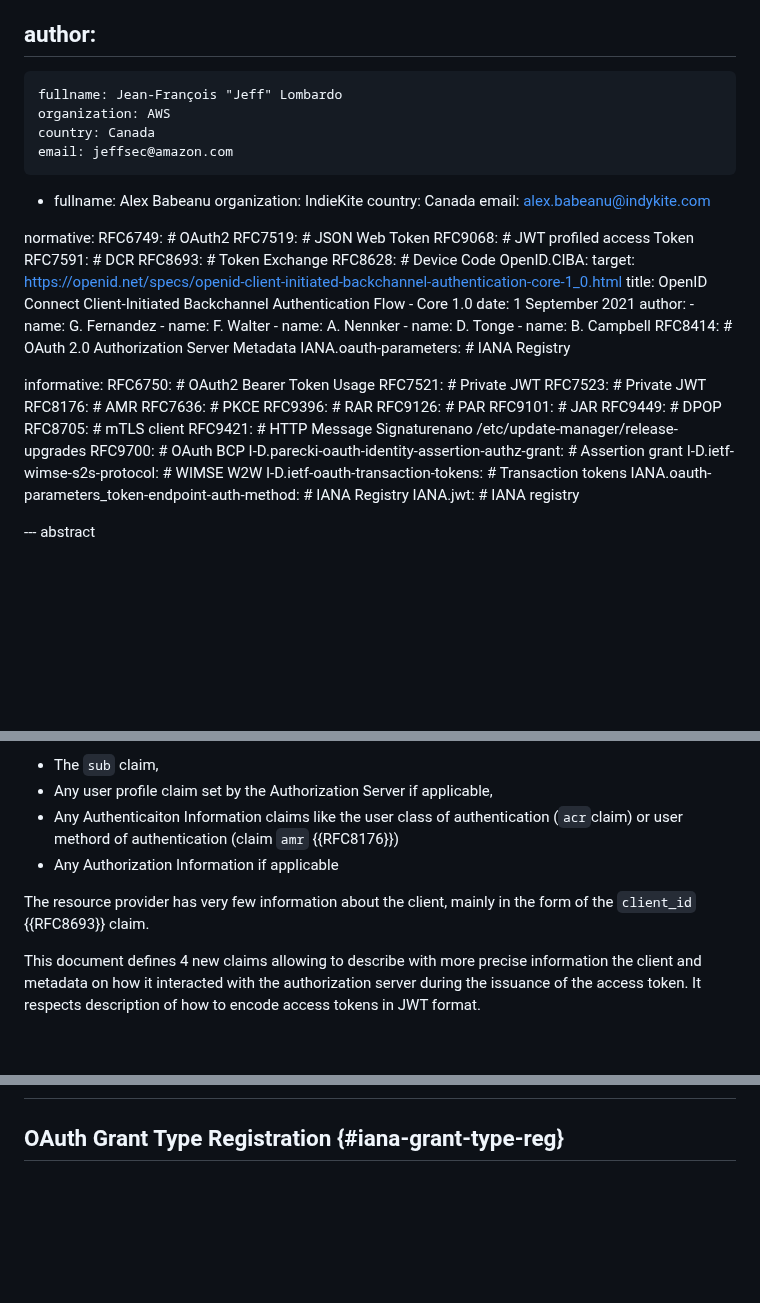
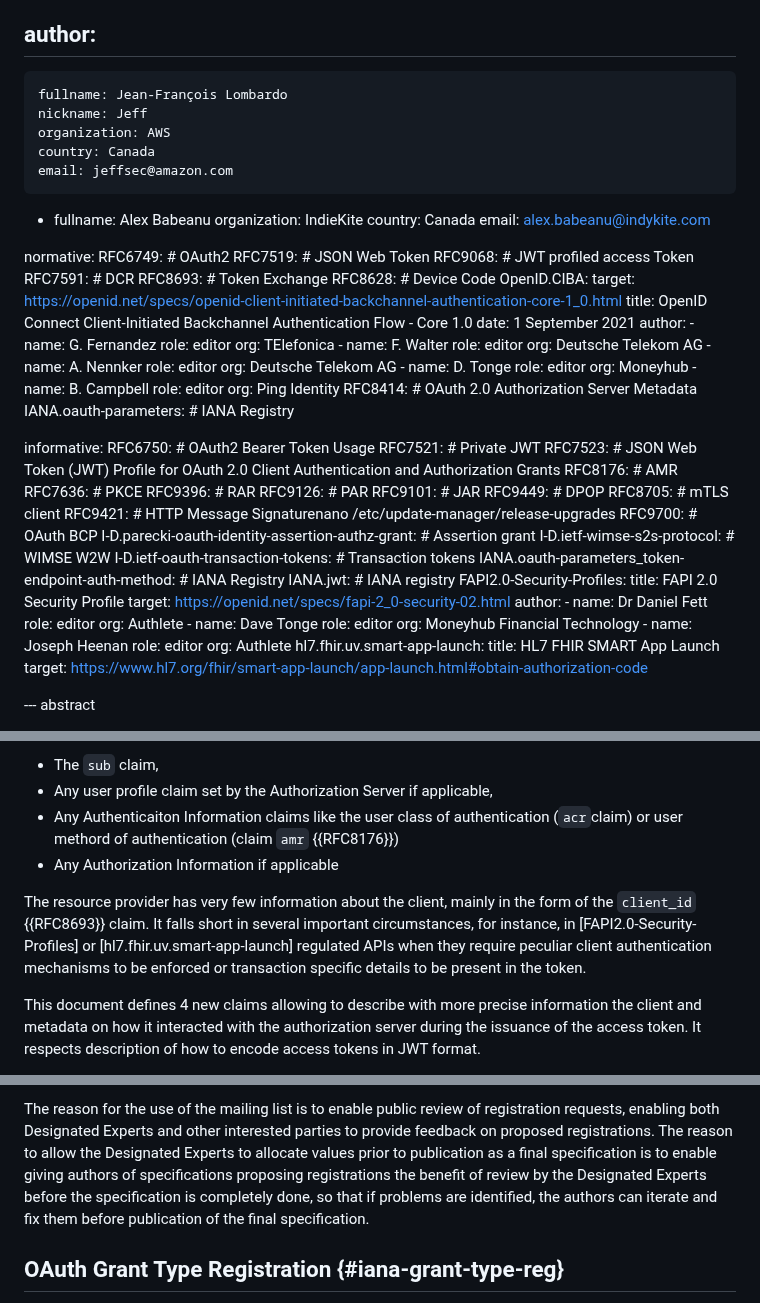
Before and after one commit to identitymonk/draft-lombardo-oauth-client-extension-claims, a Markdown page: draft-lombardo-oauth-client-extension-claims.md, 3 parts joined by grey strips. GitHub-like rendering; blank space fills up the shorter version.

```diff
--- a/draft-lombardo-oauth-client-extension-claims.md
+++ b/draft-lombardo-oauth-client-extension-claims.md
@@ -24,7 +24,8 @@ venue:
 
 author:
  -
-    fullname: Jean-François "Jeff" Lombardo
+    fullname: Jean-François Lombardo
+    nickname: Jeff
     organization: AWS
     country: Canada
     email: jeffsec@amazon.com
@@ -49,21 +50,31 @@ normative:
     author:
       -
         name: G. Fernandez
+        role: editor
+        org: TElefonica
       -
         name: F. Walter
+        role: editor
+        org: Deutsche Telekom AG
       -
         name: A. Nennker
+        role: editor
+        org: Deutsche Telekom AG
       -
         name: D. Tonge
+        role: editor
+        org: Moneyhub
       -
         name: B. Campbell
+        role: editor
+        org: Ping Identity
   RFC8414: # OAuth 2.0 Authorization Server Metadata
   IANA.oauth-parameters: # IANA Registry
 
 informative:
   RFC6750: # OAuth2 Bearer Token Usage
   RFC7521: # Private JWT
-  RFC7523: # Private JWT
+  RFC7523: # JSON Web Token (JWT) Profile for OAuth 2.0 Client Authentication and Authorization Grants
   RFC8176: # AMR
   RFC7636: # PKCE
   RFC9396: # RAR
@@ -78,7 +89,22 @@ informative:
   I-D.ietf-oauth-transaction-tokens: # Transaction tokens
   IANA.oauth-parameters_token-endpoint-auth-method: # IANA Registry
   IANA.jwt: # IANA registry
-
+  FAPI2.0-Security-Profiles:
+    title: FAPI 2.0 Security Profile
+    target: https://openid.net/specs/fapi-2_0-security-02.html
+    author:
+    - name: Dr Daniel Fett
+      role: editor
+      org: Authlete
+    - name: Dave Tonge
+      role: editor
+      org: Moneyhub Financial Technology
+    - name: Joseph Heenan
+      role: editor
+      org: Authlete
+  hl7.fhir.uv.smart-app-launch:
+    title: HL7 FHIR SMART App Launch
+    target: https://www.hl7.org/fhir/smart-app-launch/app-launch.html#obtain-authorization-code
 
 --- abstract
 
@@ -96,7 +122,7 @@ When accessed with a JWT profiled OAuth2 Access Token {{RFC9068}} presented as a
 - Any Authenticaiton Information claims like the user class of authentication (`acr`claim) or user methord of authentication (claim `amr` {{RFC8176}})
 - Any Authorization Information if applicable
 
-The resource provider has very few information about the client, mainly in the form of the `client_id` {{RFC8693}} claim.
+The resource provider has very few information about the client, mainly in the form of the `client_id` {{RFC8693}} claim. It falls short in several important circumstances, for instance, in [FAPI2.0-Security-Profiles] or [hl7.fhir.uv.smart-app-launch] regulated APIs when they require peculiar client authentication mechanisms to be enforced or transaction specific details to be present in the token.
 
 This document defines 4 new claims allowing to describe with more precise information the client and metadata on how it interacted with the authorization server during the issuance of the access token. It respects description of how to encode access tokens in JWT format.
 
@@ -162,3 +215,4 @@ The security current best practices described in {{RFC9700}} are applicable.
+The reason for the use of the mailing list is to enable public review of registration requests, enabling both Designated Experts and other interested parties to provide feedback on proposed registrations. The reason to allow the Designated Experts to allocate values prior to publication as a final specification is to enable giving authors of specifications proposing registrations the benefit of review by the Designated Experts before the specification is completely done, so that if problems are identified, the authors can iterate and fix them before publication of the final specification.
 
 ## OAuth Grant Type Registration {#iana-grant-type-reg}
 
```
Also changed, not shown: other parts of draft-lombardo-oauth-client-extension-claims.md (+32 -5 lines).
